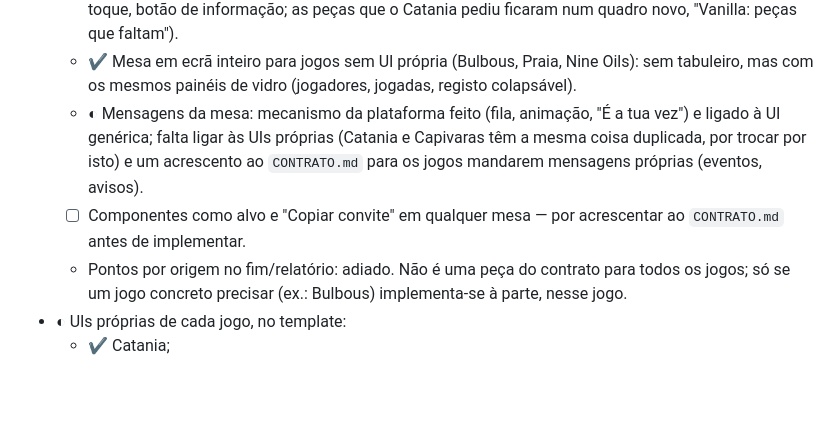
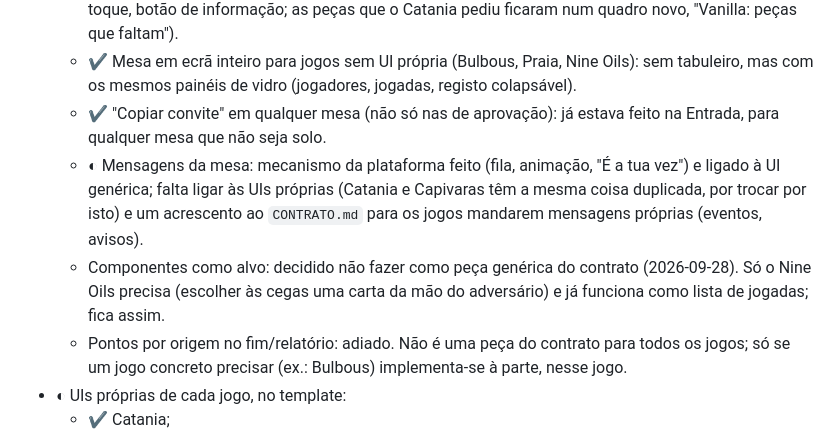
Before and after one commit to dferreiramarques/bitnik-platform, a Markdown page: docs/ROADMAP.md, the part around the change. Drawn GitHub-style; blank space fills up the shorter version.

```diff
--- a/docs/ROADMAP.md
+++ b/docs/ROADMAP.md
@@ -87,8 +87,9 @@ Por fazer:
 - ◐ UI genérica com o desenho do template (ADR-014):
   - ✔ Pendentes da secção 5 do `design/figma/TEMPLATE.md` resolvidos (contraste do vidro, alvos de toque, botão de informação; as peças que o Catania pediu ficaram num quadro novo, "Vanilla: peças que faltam").
   - ✔ Mesa em ecrã inteiro para jogos sem UI própria (Bulbous, Praia, Nine Oils): sem tabuleiro, mas com os mesmos painéis de vidro (jogadores, jogadas, registo colapsável).
+  - ✔ "Copiar convite" em qualquer mesa (não só nas de aprovação): já estava feito na Entrada, para qualquer mesa que não seja solo.
   - ◐ Mensagens da mesa: mecanismo da plataforma feito (fila, animação, "É a tua vez") e ligado à UI genérica; falta ligar às UIs próprias (Catania e Capivaras têm a mesma coisa duplicada, por trocar por isto) e um acrescento ao `CONTRATO.md` para os jogos mandarem mensagens próprias (eventos, avisos).
-  - ☐ Componentes como alvo e "Copiar convite" em qualquer mesa — por acrescentar ao `CONTRATO.md` antes de implementar.
+  - Componentes como alvo: decidido não fazer como peça genérica do contrato (2026-09-28). Só o Nine Oils precisa (escolher às cegas uma carta da mão do adversário) e já funciona como lista de jogadas; fica assim.
   - Pontos por origem no fim/relatório: adiado. Não é uma peça do contrato para todos os jogos; só se um jogo concreto precisar (ex.: Bulbous) implementa-se à parte, nesse jogo.
 - ◐ UIs próprias de cada jogo, no template:
   - ✔ Catania;
```
Also changed, not shown: docs/DECISOES.md (+3 -3 lines).
